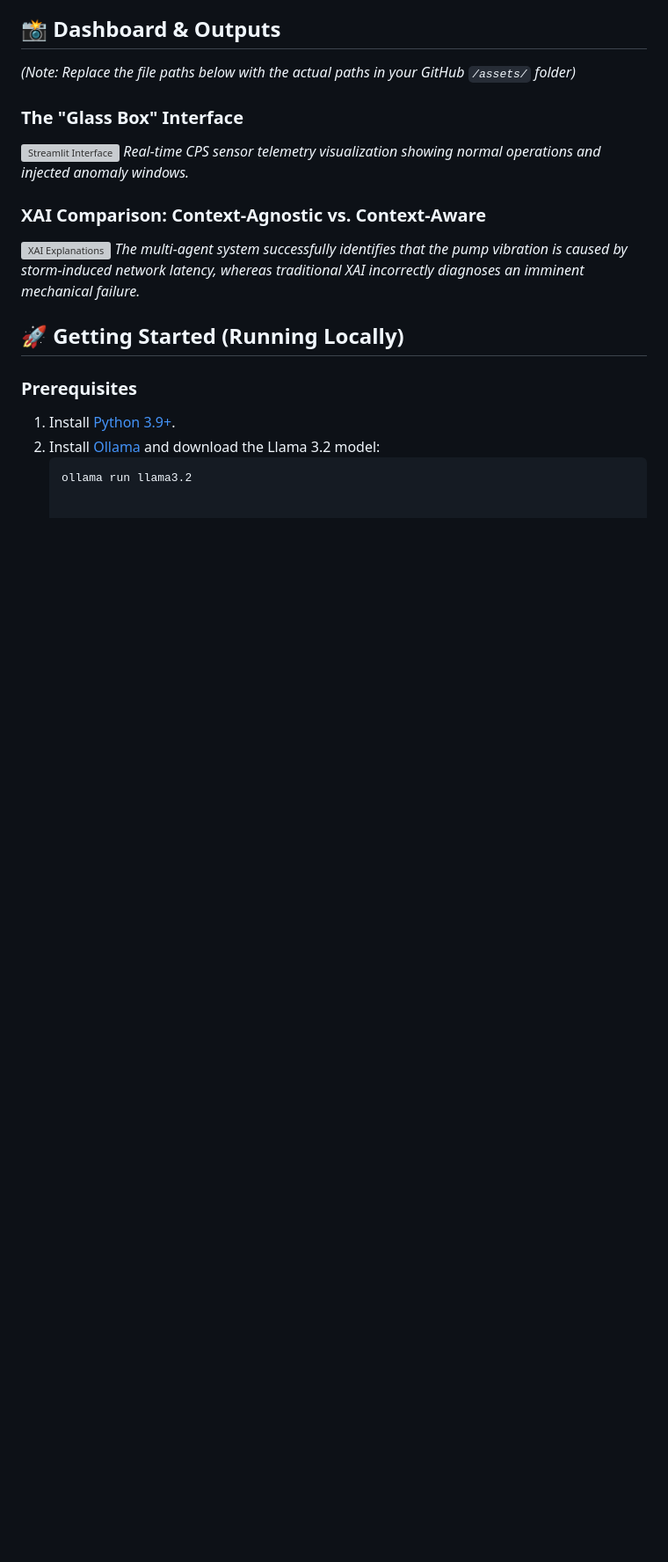
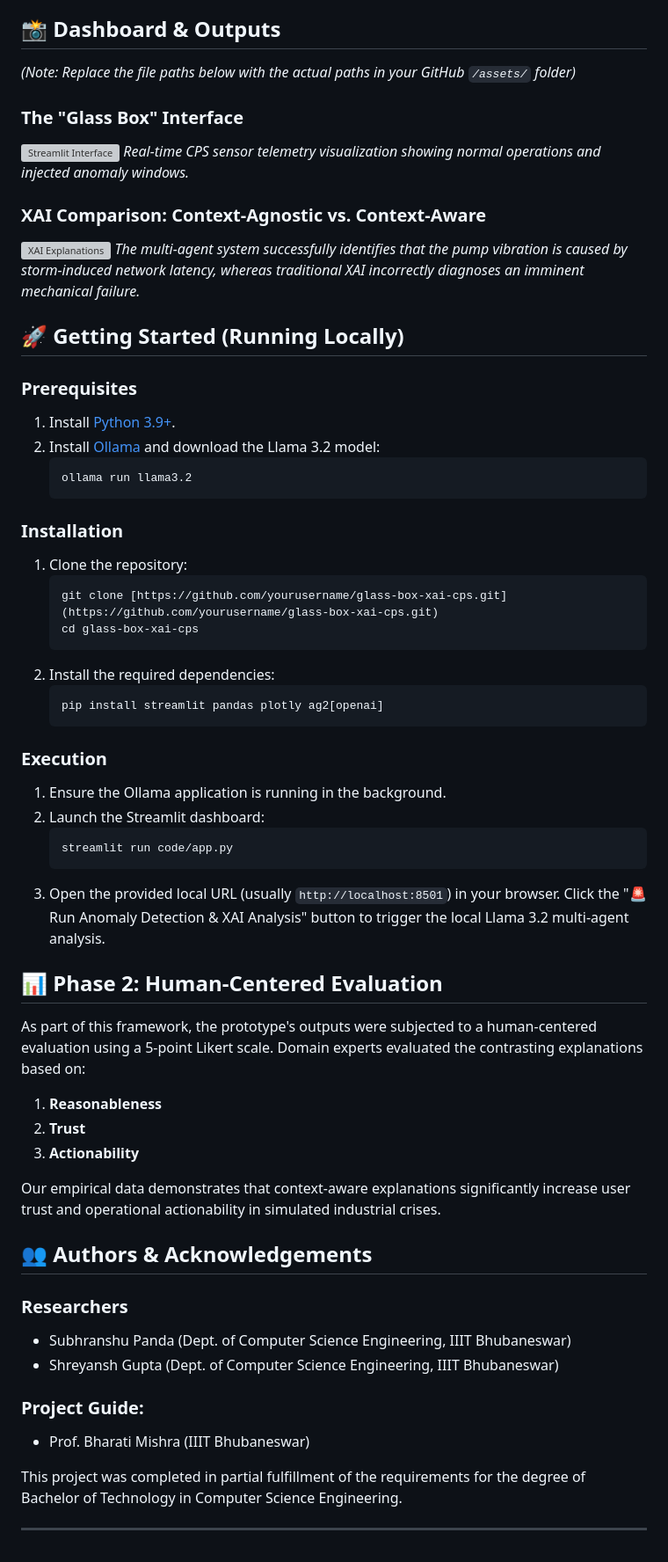
Before and after one commit to SubhranshuPan/XAI-CPS, a Markdown page: README.md, the part around the change. Shown at 88% size. Drawn GitHub-style; blank space fills up the shorter version; grey boxes are pictures that could not be loaded.

Commit message:
Update README with installation and execution steps
Added installation and execution instructions for the project.

````diff
--- a/README.md
+++ b/README.md
@@ -42,3 +42,42 @@ We transition from theoretical design to a functional "Glass Box" software proto
 2. Install [Ollama](https://ollama.com/) and download the Llama 3.2 model:
    ```bash
    ollama run llama3.2
+   ```
+### Installation
+1. Clone the repository:
+   ```bash
+   git clone [https://github.com/yourusername/glass-box-xai-cps.git](https://github.com/yourusername/glass-box-xai-cps.git)
+   cd glass-box-xai-cps
+   ```
+2. Install the required dependencies:
+   ```bash
+   pip install streamlit pandas plotly ag2[openai]
+   ```
+
+### Execution
+1. Ensure the Ollama application is running in the background.
+2. Launch the Streamlit dashboard:
+   ```bash
+   streamlit run code/app.py
+   ```
+3. Open the provided local URL (usually ```http://localhost:8501```) in your browser. Click the "🚨 Run Anomaly Detection & XAI Analysis" button to trigger the local Llama 3.2 multi-agent analysis.
+
+## 📊 Phase 2: Human-Centered Evaluation
+As part of this framework, the prototype's outputs were subjected to a human-centered evaluation using a 5-point Likert scale. Domain experts evaluated the contrasting explanations based on:
+1. **Reasonableness**
+2. **Trust**
+3. **Actionability**
+
+Our empirical data demonstrates that context-aware explanations significantly increase user trust and operational actionability in simulated industrial crises.
+
+## 👥 Authors & Acknowledgements
+### Researchers
+* Subhranshu Panda (Dept. of Computer Science Engineering, IIIT Bhubaneswar)
+* Shreyansh Gupta (Dept. of Computer Science Engineering, IIIT Bhubaneswar)
+
+### Project Guide:
+* Prof. Bharati Mishra (IIIT Bhubaneswar)
+
+This project was completed in partial fulfillment of the requirements for the degree of Bachelor of Technology in Computer Science Engineering.
+
+***
````
